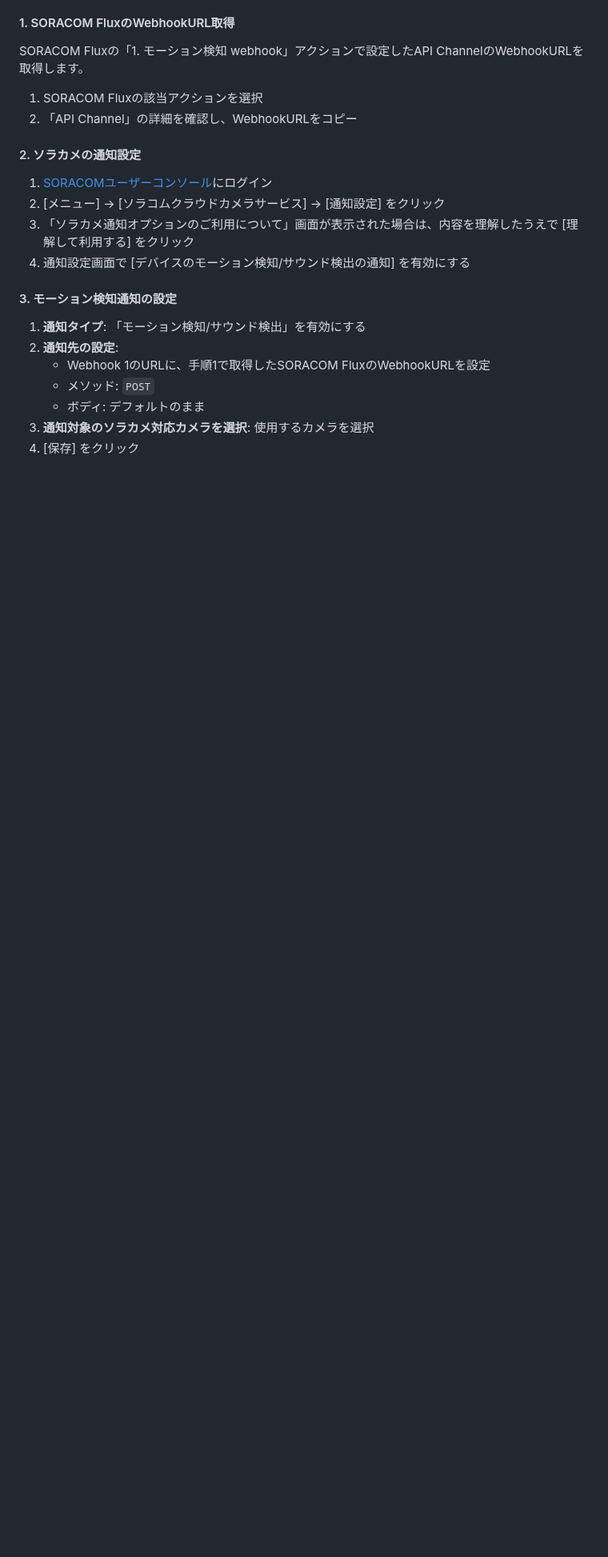
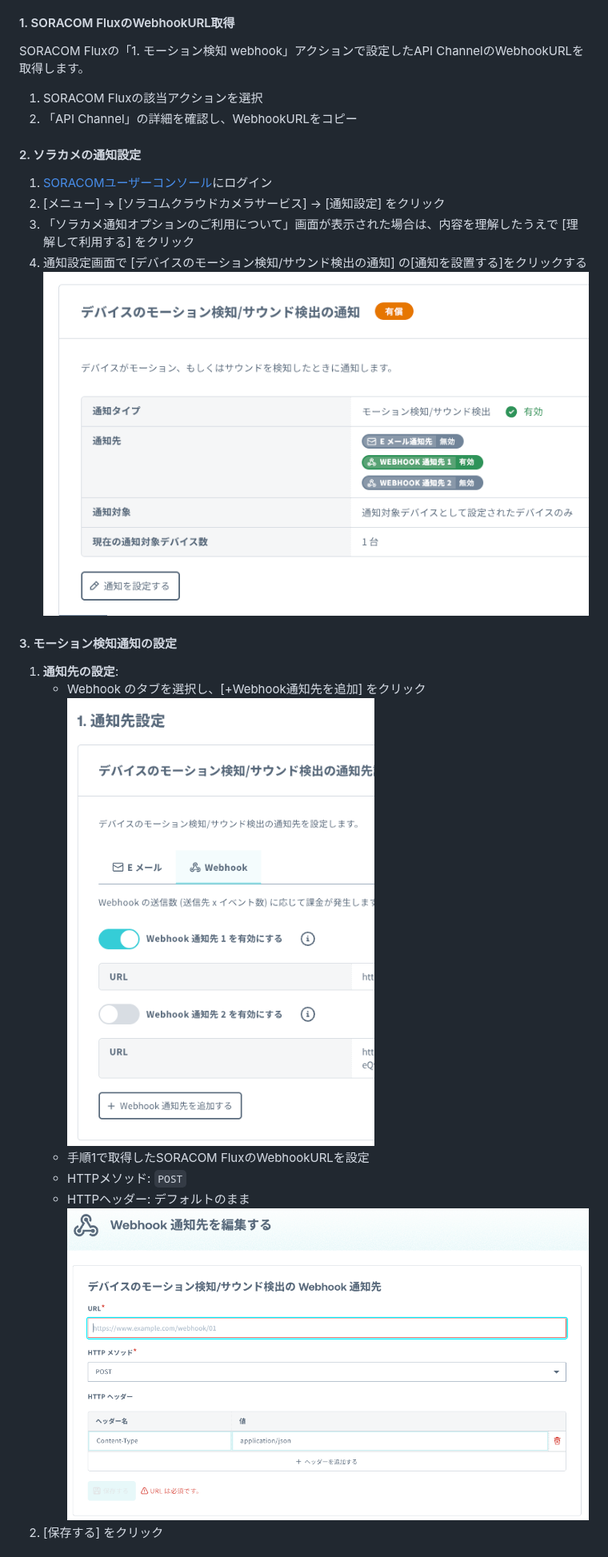
Before and after one commit to takao2704/public-zenn-docs, a Markdown page: articles/soracam-flux-patlite.md, the part around one of its changes. Shown at 80% size. Drawn GitHub-style; pictures changed too: images/soracam-flux-patlite/1751588114843.png (added), images/soracam-flux-patlite/1751588268433.png (added), images/soracam-flux-patlite/1751588337252.png (added); blank space fills up the shorter version.

```diff
--- a/articles/soracam-flux-patlite.md
+++ b/articles/soracam-flux-patlite.md
@@ -381,15 +381,17 @@ SORACOM Fluxの「1. モーション検知 webhook」アクションで設定し
 1. [SORACOMユーザーコンソール](https://console.soracom.io/)にログイン
 2. [メニュー] → [ソラコムクラウドカメラサービス] → [通知設定] をクリック
 3. 「ソラカメ通知オプションのご利用について」画面が表示された場合は、内容を理解したうえで [理解して利用する] をクリック
-4. 通知設定画面で [デバイスのモーション検知/サウンド検出の通知] を有効にする
+4. 通知設定画面で [デバイスのモーション検知/サウンド検出の通知] の[通知を設置する]をクリックする
+![alt text](/images/soracam-flux-patlite/1751588114843.png)
 
 #### 3. モーション検知通知の設定
 
-1. **通知タイプ**: 「モーション検知/サウンド検出」を有効にする
-2. **通知先の設定**:
-   - Webhook 1のURLに、手順1で取得したSORACOM FluxのWebhookURLを設定
-   - メソッド: `POST`
-   - ボディ: デフォルトのまま
-3. **通知対象のソラカメ対応カメラを選択**: 使用するカメラを選択
-4. [保存] をクリック
+1. **通知先の設定**:
+   - Webhook のタブを選択し、[+Webhook通知先を追加] をクリック
+   ![alt text](/images/soracam-flux-patlite/1751588268433.png)
+   - 手順1で取得したSORACOM FluxのWebhookURLを設定
+   - HTTPメソッド: `POST`
+   - HTTPヘッダー: デフォルトのまま
+   ![alt text](/images/soracam-flux-patlite/1751588337252.png)
+4. [保存する] をクリック
 
```
Also changed, not shown: other parts of articles/soracam-flux-patlite.md (+22 -1 lines), images/soracam-flux-patlite/1751588766422.png (added), images/soracam-flux-patlite/1751588848215.png (added).
